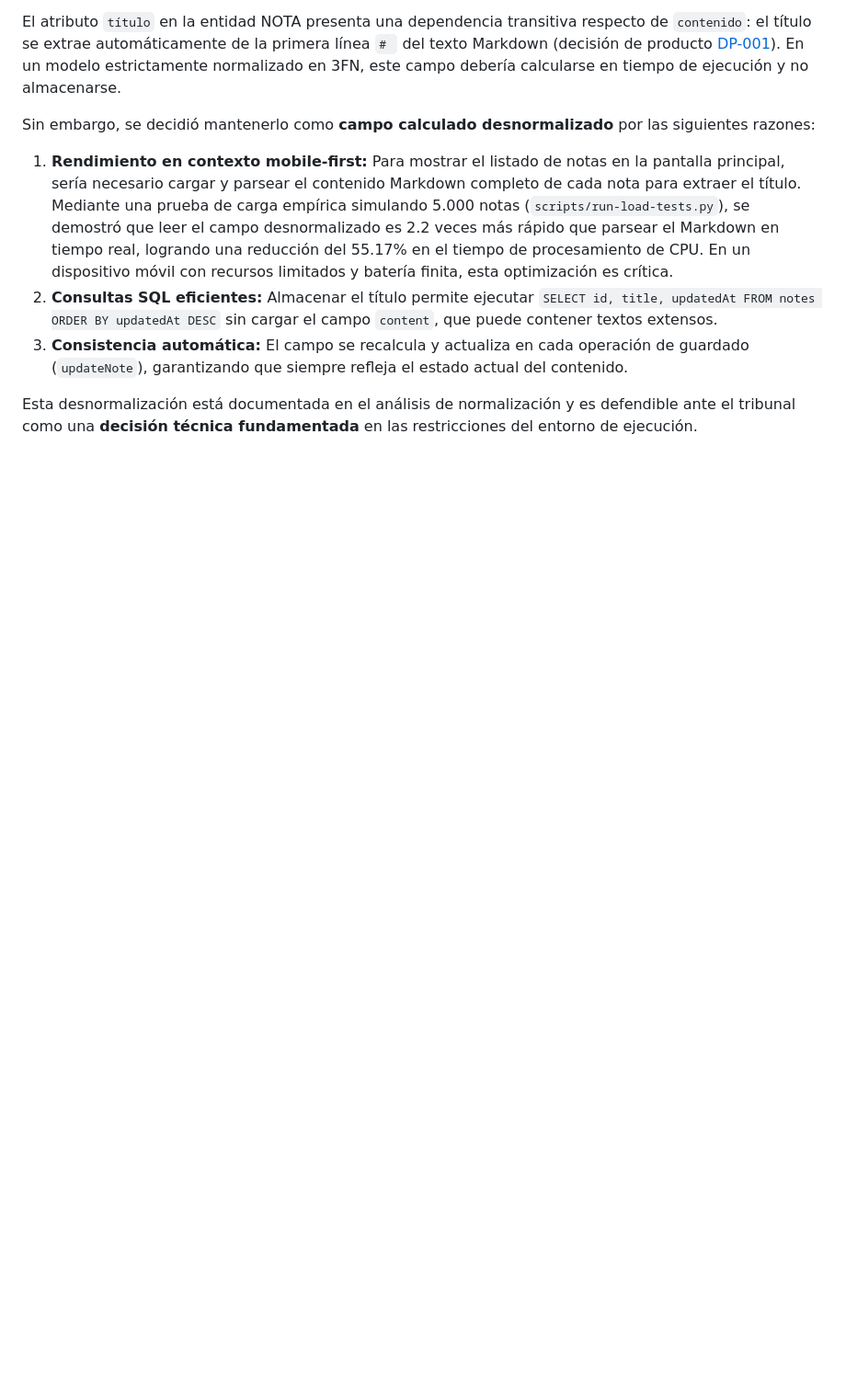
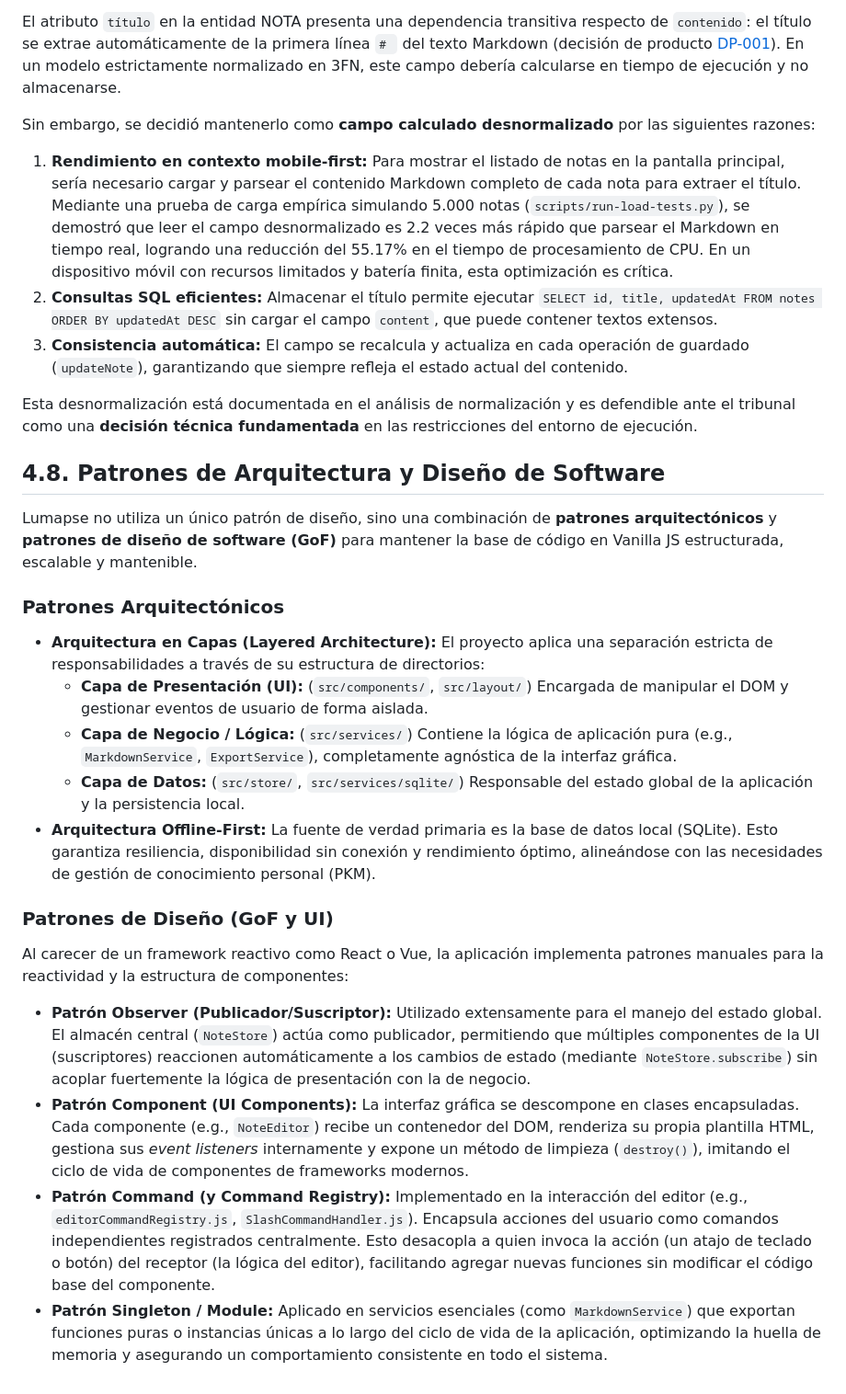
Before and after one commit to jdfesa/lumapse, a Markdown page: docs/informe-final/04-arquitectura-diseno.md, the part around the change. Shown at 92% size. GitHub-like rendering; blank space fills up the shorter version.

Commit message:
docs(report): add design patterns to chapter 4

```diff
--- a/docs/informe-final/04-arquitectura-diseno.md
+++ b/docs/informe-final/04-arquitectura-diseno.md
@@ -134,3 +134,30 @@ Sin embargo, se decidió mantenerlo como **campo calculado desnormalizado** por
 3. **Consistencia automática:** El campo se recalcula y actualiza en cada operación de guardado (`updateNote`), garantizando que siempre refleja el estado actual del contenido.
 
 Esta desnormalización está documentada en el análisis de normalización y es defendible ante el tribunal como una **decisión técnica fundamentada** en las restricciones del entorno de ejecución.
+
+## 4.8. Patrones de Arquitectura y Diseño de Software
+
+Lumapse no utiliza un único patrón de diseño, sino una combinación de **patrones arquitectónicos** y **patrones de diseño de software (GoF)** para mantener la base de código en Vanilla JS estructurada, escalable y mantenible.
+
+### Patrones Arquitectónicos
+
+*   **Arquitectura en Capas (Layered Architecture):**
+    El proyecto aplica una separación estricta de responsabilidades a través de su estructura de directorios:
+    *   **Capa de Presentación (UI):** (`src/components/`, `src/layout/`) Encargada de manipular el DOM y gestionar eventos de usuario de forma aislada.
+    *   **Capa de Negocio / Lógica:** (`src/services/`) Contiene la lógica de aplicación pura (e.g., `MarkdownService`, `ExportService`), completamente agnóstica de la interfaz gráfica.
+    *   **Capa de Datos:** (`src/store/`, `src/services/sqlite/`) Responsable del estado global de la aplicación y la persistencia local.
+*   **Arquitectura Offline-First:**
+    La fuente de verdad primaria es la base de datos local (SQLite). Esto garantiza resiliencia, disponibilidad sin conexión y rendimiento óptimo, alineándose con las necesidades de gestión de conocimiento personal (PKM).
+
+### Patrones de Diseño (GoF y UI)
+
+Al carecer de un framework reactivo como React o Vue, la aplicación implementa patrones manuales para la reactividad y la estructura de componentes:
+
+*   **Patrón Observer (Publicador/Suscriptor):**
+    Utilizado extensamente para el manejo del estado global. El almacén central (`NoteStore`) actúa como publicador, permitiendo que múltiples componentes de la UI (suscriptores) reaccionen automáticamente a los cambios de estado (mediante `NoteStore.subscribe`) sin acoplar fuertemente la lógica de presentación con la de negocio.
+*   **Patrón Component (UI Components):**
+    La interfaz gráfica se descompone en clases encapsuladas. Cada componente (e.g., `NoteEditor`) recibe un contenedor del DOM, renderiza su propia plantilla HTML, gestiona sus *event listeners* internamente y expone un método de limpieza (`destroy()`), imitando el ciclo de vida de componentes de frameworks modernos.
+*   **Patrón Command (y Command Registry):**
+    Implementado en la interacción del editor (e.g., `editorCommandRegistry.js`, `SlashCommandHandler.js`). Encapsula acciones del usuario como comandos independientes registrados centralmente. Esto desacopla a quien invoca la acción (un atajo de teclado o botón) del receptor (la lógica del editor), facilitando agregar nuevas funciones sin modificar el código base del componente.
+*   **Patrón Singleton / Module:**
+    Aplicado en servicios esenciales (como `MarkdownService`) que exportan funciones puras o instancias únicas a lo largo del ciclo de vida de la aplicación, optimizando la huella de memoria y asegurando un comportamiento consistente en todo el sistema.
```
